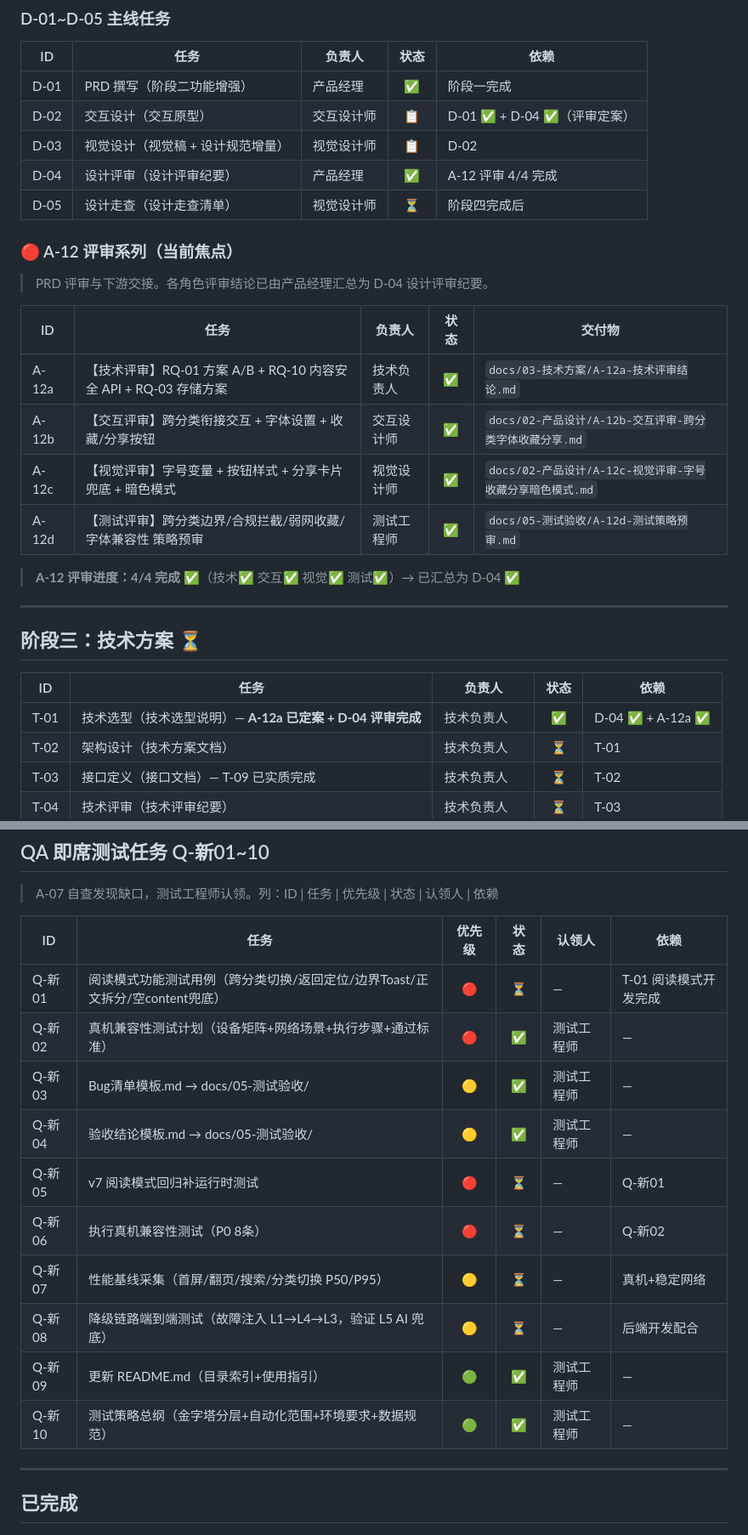
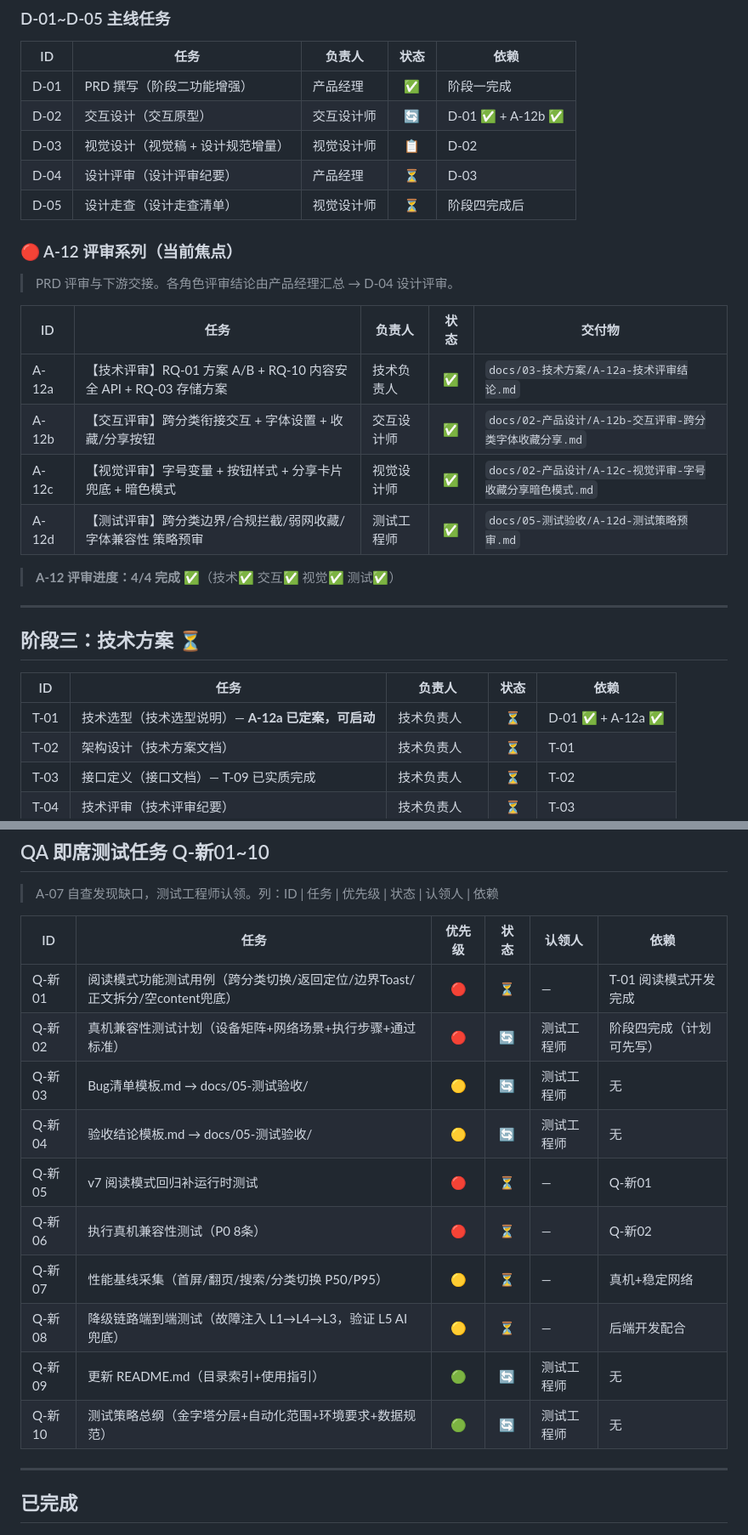
Before and after one commit to tengfeizhao1219/One-News, a Markdown page: TASK_BOARD.md, 2 parts joined by grey strips. Shown at 85% size. Rendered like a GitHub page.

```diff
--- a/TASK_BOARD.md
+++ b/TASK_BOARD.md
@@ -62,14 +62,14 @@
 | ID | 任务 | 负责人 | 状态 | 依赖 |
 |----|------|--------|:---:|------|
 | D-01 | PRD 撰写（阶段二功能增强） | 产品经理 | ✅ | 阶段一完成 |
-| D-02 | 交互设计（交互原型） | 交互设计师 | 📋 | D-01 ✅ + D-04 ✅（评审定案） |
+| D-02 | 交互设计（交互原型） | 交互设计师 | 🔄 | D-01 ✅ + A-12b ✅ |
 | D-03 | 视觉设计（视觉稿 + 设计规范增量） | 视觉设计师 | 📋 | D-02 |
-| D-04 | 设计评审（设计评审纪要） | 产品经理 | ✅ | A-12 评审 4/4 完成 |
+| D-04 | 设计评审（设计评审纪要） | 产品经理 | ⏳ | D-03 |
 | D-05 | 设计走查（设计走查清单） | 视觉设计师 | ⏳ | 阶段四完成后 |
 
 ### 🔴 A-12 评审系列（当前焦点）
 
-> PRD 评审与下游交接。各角色评审结论已由产品经理汇总为 D-04 设计评审纪要。
+> PRD 评审与下游交接。各角色评审结论由产品经理汇总 → D-04 设计评审。
 
 | ID | 任务 | 负责人 | 状态 | 交付物 |
 |----|------|--------|:---:|------|
@@ -78,7 +78,7 @@
 | A-12c | 【视觉评审】字号变量 + 按钮样式 + 分享卡片兜底 + 暗色模式 | 视觉设计师 | ✅ | `docs/02-产品设计/A-12c-视觉评审-字号收藏分享暗色模式.md` |
 | A-12d | 【测试评审】跨分类边界/合规拦截/弱网收藏/字体兼容性 策略预审 | 测试工程师 | ✅ | `docs/05-测试验收/A-12d-测试策略预审.md` |
 
-> **A-12 评审进度：4/4 完成** ✅（技术✅ 交互✅ 视觉✅ 测试✅）→ 已汇总为 D-04 ✅
+> **A-12 评审进度：4/4 完成** ✅（技术✅ 交互✅ 视觉✅ 测试✅）
 
 ---
 
@@ -86,7 +86,7 @@
 
 | ID | 任务 | 负责人 | 状态 | 依赖 |
 |----|------|--------|:---:|------|
-| T-01 | 技术选型（技术选型说明）— **A-12a 已定案 + D-04 评审完成** | 技术负责人 | ✅ | D-04 ✅ + A-12a ✅ |
+| T-01 | 技术选型（技术选型说明）— **A-12a 已定案，可启动** | 技术负责人 | ⏳ | D-01 ✅ + A-12a ✅ |
 | T-02 | 架构设计（技术方案文档） | 技术负责人 | ⏳ | T-01 |
 | T-03 | 接口定义（接口文档）— T-09 已实质完成 | 技术负责人 | ⏳ | T-02 |
 | T-04 | 技术评审（技术评审纪要） | 技术负责人 | ⏳ | T-03 |
@@ -125,15 +125,15 @@
 | ID | 任务 | 优先级 | 状态 | 认领人 | 依赖 |
 |----|------|:------:|:----:|--------|------|
 | Q-新01 | 阅读模式功能测试用例（跨分类切换/返回定位/边界Toast/正文拆分/空content兜底） | 🔴 | ⏳ | — | T-01 阅读模式开发完成 |
-| Q-新02 | 真机兼容性测试计划（设备矩阵+网络场景+执行步骤+通过标准） | 🔴 | ✅ | 测试工程师 | — |
-| Q-新03 | Bug清单模板.md → docs/05-测试验收/ | 🟡 | ✅ | 测试工程师 | — |
-| Q-新04 | 验收结论模板.md → docs/05-测试验收/ | 🟡 | ✅ | 测试工程师 | — |
+| Q-新02 | 真机兼容性测试计划（设备矩阵+网络场景+执行步骤+通过标准） | 🔴 | 🔄 | 测试工程师 | 阶段四完成（计划可先写） |
+| Q-新03 | Bug清单模板.md → docs/05-测试验收/ | 🟡 | 🔄 | 测试工程师 | 无 |
+| Q-新04 | 验收结论模板.md → docs/05-测试验收/ | 🟡 | 🔄 | 测试工程师 | 无 |
 | Q-新05 | v7 阅读模式回归补运行时测试 | 🔴 | ⏳ | — | Q-新01 |
 | Q-新06 | 执行真机兼容性测试（P0 8条） | 🔴 | ⏳ | — | Q-新02 |
 | Q-新07 | 性能基线采集（首屏/翻页/搜索/分类切换 P50/P95） | 🟡 | ⏳ | — | 真机+稳定网络 |
 | Q-新08 | 降级链路端到端测试（故障注入 L1→L4→L3，验证 L5 AI 兜底） | 🟡 | ⏳ | — | 后端开发配合 |
-| Q-新09 | 更新 README.md（目录索引+使用指引） | 🟢 | ✅ | 测试工程师 | — |
-| Q-新10 | 测试策略总纲（金字塔分层+自动化范围+环境要求+数据规范） | 🟢 | ✅ | 测试工程师 | — |
+| Q-新09 | 更新 README.md（目录索引+使用指引） | 🟢 | 🔄 | 测试工程师 | 无 |
+| Q-新10 | 测试策略总纲（金字塔分层+自动化范围+环境要求+数据规范） | 🟢 | 🔄 | 测试工程师 | 无 |
 
 ---
 
```
Also changed, not shown: other parts of TASK_BOARD.md (+2 -3 lines).
